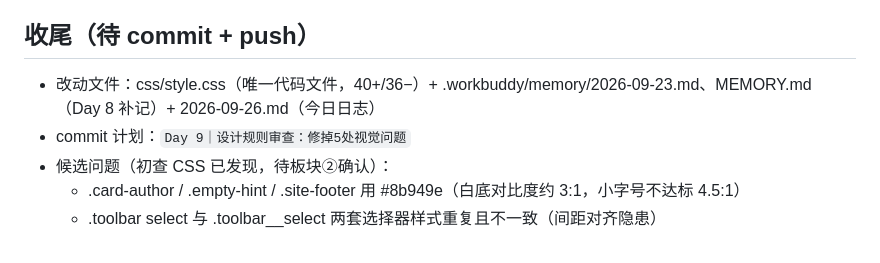
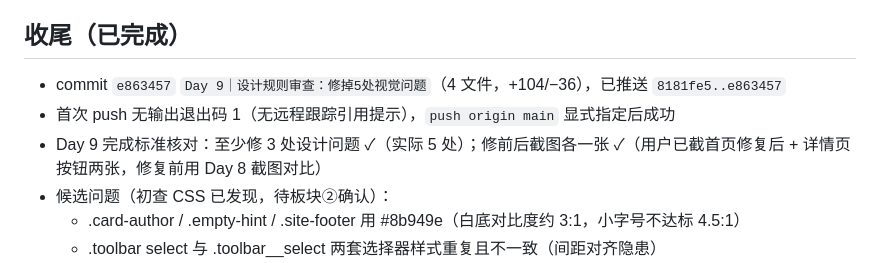
Before and after one commit to XingHo-VibeCoding/VFXEffectHub, a Markdown page: .workbuddy/memory/2026-09-26.md, the part around the change. Drawn GitHub-style.

Commit message:
Day 9｜补日志：推送完成与完成标准核对

```diff
--- a/.workbuddy/memory/2026-09-26.md
+++ b/.workbuddy/memory/2026-09-26.md
@@ -43,9 +43,10 @@ Day 9｜第 2 周——板块顺序：① 了解设计规则 ② 用规则做前
 - 验证过程踩坑：①用户开了 PowerShell 而非 Git Bash（命令语法不同，给了 PowerShell 版命令 + Git Bash 打开方法）；②Git Bash 不支持 Ctrl+V，用右键→Paste 或 Shift+Insert；③浏览器缓存需 Ctrl+Shift+R 强刷
 - **每日一问答案：用户选 A（对比度）——小字不发虚、一眼可读，对「像不像正经产品」影响最大**
 
-## 收尾（待 commit + push）
-- 改动文件：css/style.css（唯一代码文件，40+/36−）+ .workbuddy/memory/2026-09-23.md、MEMORY.md（Day 8 补记）+ 2026-09-26.md（今日日志）
-- commit 计划：`Day 9｜设计规则审查：修掉5处视觉问题`
+## 收尾（已完成）
+- commit `e863457` `Day 9｜设计规则审查：修掉5处视觉问题`（4 文件，+104/−36），已推送 `8181fe5..e863457`
+- 首次 push 无输出退出码 1（无远程跟踪引用提示），`push origin main` 显式指定后成功
+- Day 9 完成标准核对：至少修 3 处设计问题 ✓（实际 5 处）；修前后截图各一张 ✓（用户已截首页修复后 + 详情页按钮两张，修复前用 Day 8 截图对比）
 - 候选问题（初查 CSS 已发现，待板块②确认）：
   - .card-author / .empty-hint / .site-footer 用 #8b949e（白底对比度约 3:1，小字号不达标 4.5:1）
   - .toolbar select 与 .toolbar__select 两套选择器样式重复且不一致（间距对齐隐患）
```
